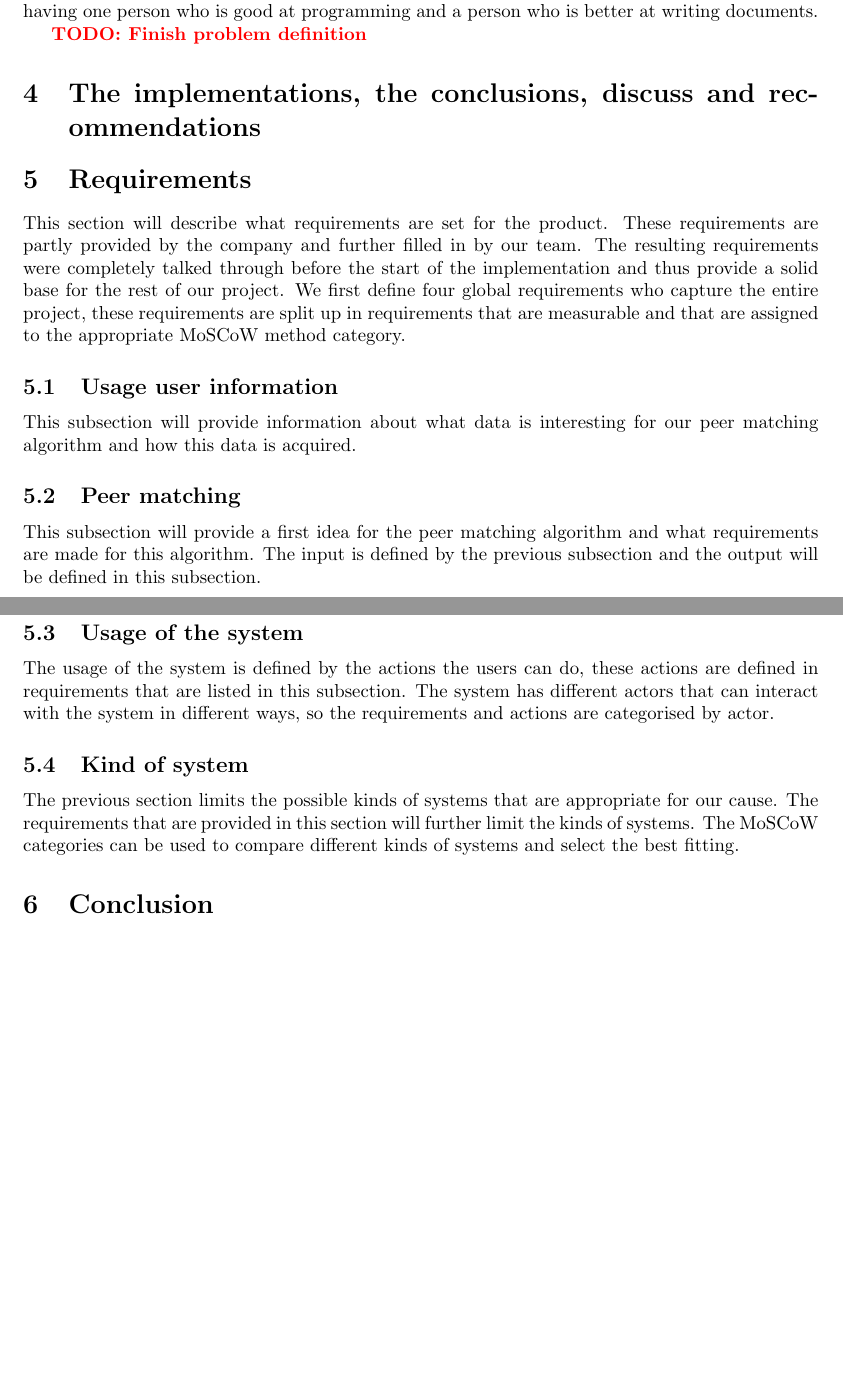
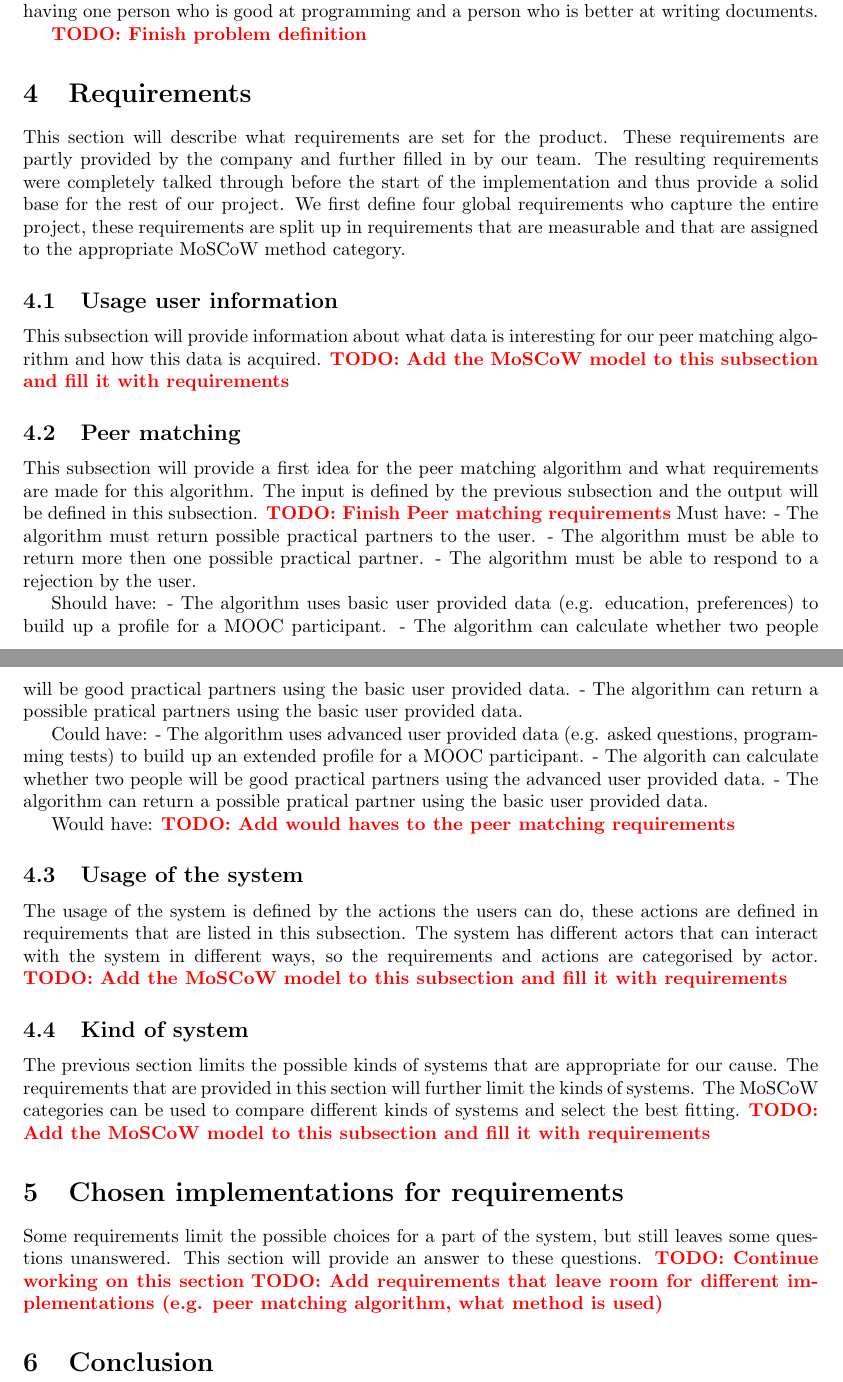
Before and after one commit to florisverburg/pm-doc, a LaTeX paper (Research.tex): two parts of pages 3 and 4 of 5, joined at a grey line, cut so that both start at the same text, the shorter picture padded with empty space. Compiled offline with pdfLaTeX.

Commit message:
Added a new section where we can talk about: To choose implementations not yet defined by the requirements. Also added the MoSCoW model to the Peer Matching subsection and filled it with requirements. Also added TODO's to the other subsections.

```diff
--- a/Research.tex
+++ b/Research.tex
@@ -49,9 +49,6 @@ Then you would be better of by having one person who is good at programming and
 
 \TODO{Finish problem definition}
 
-
-\section{The implementations,	the conclusions, discuss and recommendations}
-
 \section{Requirements}
 This section will describe what requirements are set for the product.
 These requirements are partly provided by the company and further filled in by our team.
@@ -60,19 +57,45 @@ We first define four global requirements who capture the entire project, these r
 
 \subsection{Usage user information}
 This subsection will provide information about what data is interesting for our peer matching algorithm and how this data is acquired.
+\TODO{Add the MoSCoW model to this subsection and fill it with requirements}
 
 \subsection{Peer matching}
 This subsection will provide a first idea for the peer matching algorithm and what requirements are made for this algorithm.
 The input is defined by the previous subsection and the output will be defined in this subsection.
+\TODO{Finish Peer matching requirements}
+Must have:
+- The algorithm must return possible practical partners to the user.
+- The algorithm must be able to return more then one possible practical partner.
+- The algorithm must be able to respond to a rejection by the user.
+
+Should have:
+- The algorithm uses basic user provided data (e.g. education, preferences) to build up a profile for a MOOC participant.
+- The algorithm can calculate whether two people will be good practical partners using the basic user provided data.
+- The algorithm can return a possible pratical partners using the basic user provided data.
+
+Could have:
+- The algorithm uses advanced user provided data (e.g. asked questions, programming tests) to build up an extended profile for a MOOC participant.
+- The algorith can calculate whether two people will be good practical partners using the advanced user provided data.
+- The algorithm can return a possible pratical partner using the basic user provided data.
+
+Would have:
+\TODO{Add would haves to the peer matching requirements}
 
 \subsection{Usage of the system}
 The usage of the system is defined by the actions the users can do, these actions are defined in requirements that are listed in this subsection.
 The system has different actors that can interact with the system in different ways, so the requirements and actions are categorised by actor.
+\TODO{Add the MoSCoW model to this subsection and fill it with requirements}
 
 \subsection{Kind of system}
 The previous section limits the possible kinds of systems that are appropriate for our cause.
 The requirements that are provided in this section will further limit the kinds of systems.
 The MoSCoW categories can be used to compare different kinds of systems and select the best fitting.
+\TODO{Add the MoSCoW model to this subsection and fill it with requirements}
+
+\section{Chosen implementations for requirements}
+Some requirements limit the possible choices for a part of the system, but still leaves some questions unanswered. This section will provide an answer to these questions.
+\TODO{Continue working on this section}
+\TODO{Add requirements that leave room for different implementations (e.g. peer matching algorithm, what method is used)}
 
 \section{Conclusion}
 
```
